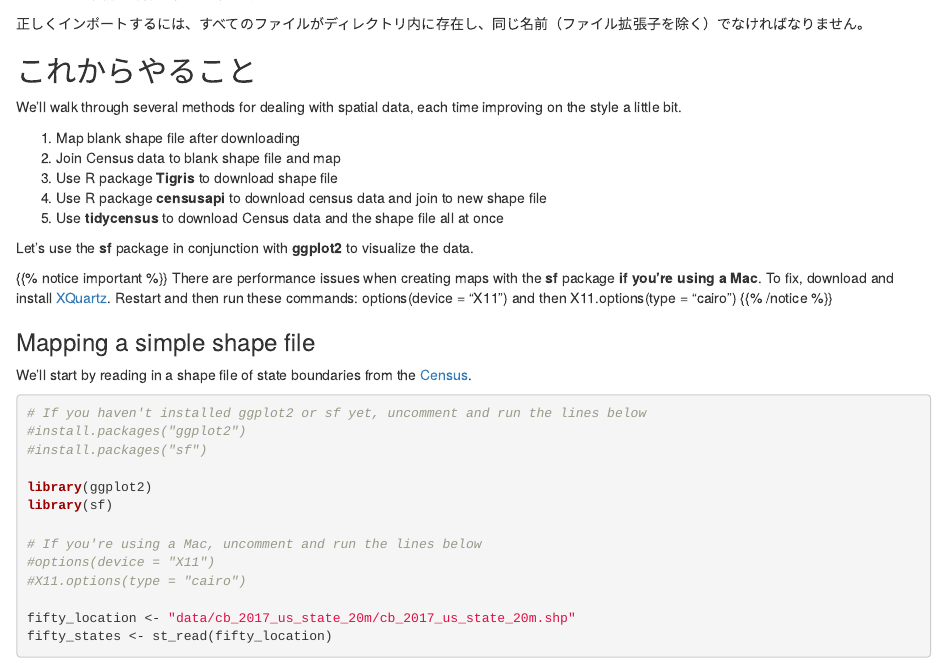
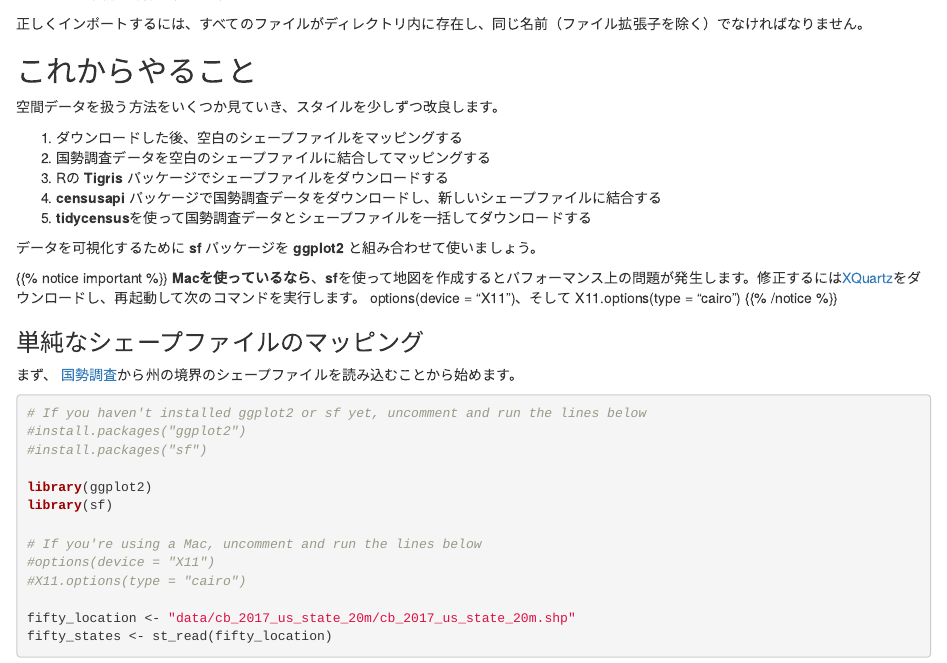
Before and after one commit to Hirodu27v/learn-r-journalism.ja, an R Markdown document (static-maps.ja.Rmd): the page in a window 1100 px wide, from 880 px down. Rendered offline with R 4.5, knitr and Pandoc, with nearby package versions; some code elsewhere in the file could not run offline.

Commit message:
Update static-maps.ja.Rmd

````diff
--- a/static-maps.ja.Rmd
+++ b/static-maps.ja.Rmd
@@ -58,24 +58,24 @@ Rは、KMLやgeojsonなど、多様なファイル形式の空間データをイ
 
 ## これからやること
 
-We'll walk through several methods for dealing with spatial data, each time improving on the style a little bit.
+空間データを扱う方法をいくつか見ていき、スタイルを少しずつ改良します。
 
-1. Map blank shape file after downloading
-2. Join Census data to blank shape file and map
-3. Use R package **Tigris** to download shape file
-4. Use R package **censusapi** to download census data and join to new shape file
-5. Use **tidycensus** to download Census data and the shape file all at once
+1. ダウンロードした後、空白のシェープファイルをマッピングする
+2. 国勢調査データを空白のシェープファイルに結合してマッピングする
+3. Rの **Tigris** パッケージでシェープファイルをダウンロードする
+4. **censusapi** パッケージで国勢調査データをダウンロードし、新しいシェープファイルに結合する
+5. **tidycensus**を使って国勢調査データとシェープファイルを一括してダウンロードする
 
-Let's use the **sf** package in conjunction with **ggplot2** to visualize the data.
+データを可視化するために **sf** パッケージを **ggplot2** と組み合わせて使いましょう。
 
 {{% notice important %}}
-There are performance issues when creating maps with the **sf** package **if you're using a Mac**. To fix, download and install [XQuartz](https://www.xquartz.org/). Restart and then run these commands: options(device = "X11") and then X11.options(type = "cairo")
+**Macを使っているなら**、**sf**を使って地図を作成するとパフォーマンス上の問題が発生します。修正するには[XQuartz](https://www.xquartz.org/)をダウンロードし、再起動して次のコマンドを実行します。 options(device = "X11")、そして X11.options(type = "cairo")
 {{% /notice %}}
 
 
-### Mapping a simple shape file
+### 単純なシェープファイルのマッピング
 
-We'll start by reading in a shape file of state boundaries from the [Census](https://www.census.gov/geo/maps-data/data/tiger-cart-boundary.html).
+まず、 [国勢調査](https://www.census.gov/geo/maps-data/data/tiger-cart-boundary.html)から州の境界のシェープファイルを読み込むことから始めます。
 
 ```{r simple_states, warning=F, message=F}
 # If you haven't installed ggplot2 or sf yet, uncomment and run the lines below
````
